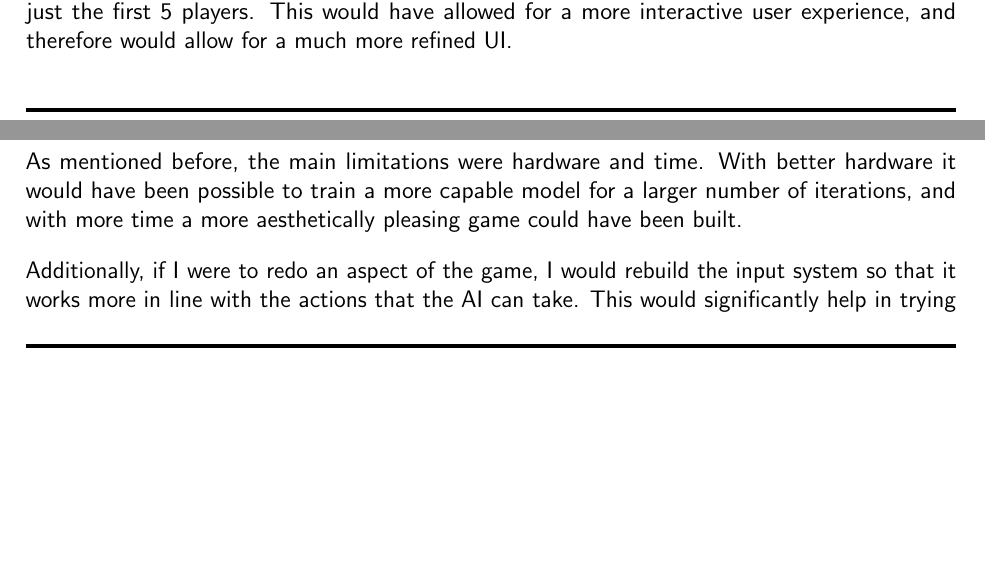
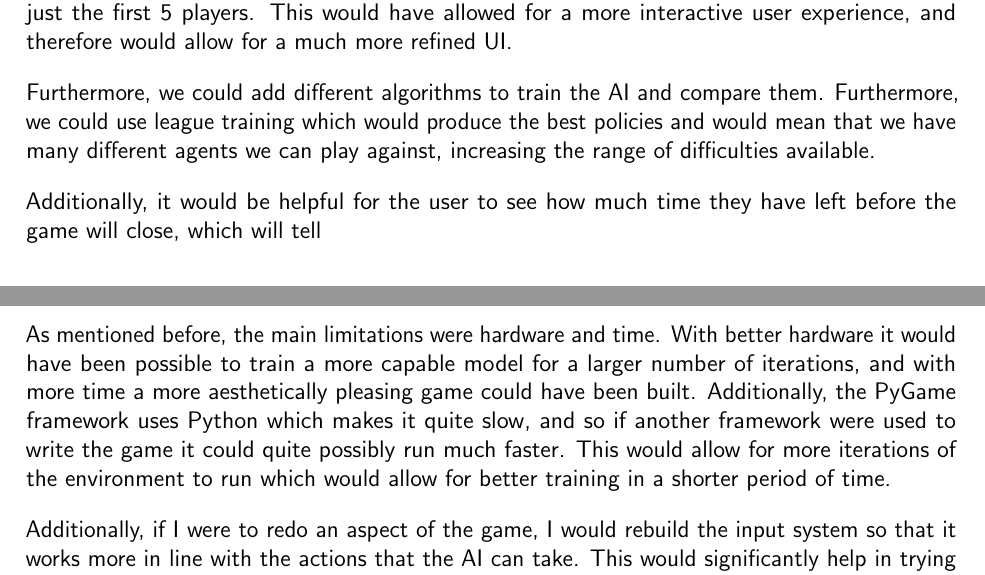
Before and after one commit to o-ti/CS_NEA, a LaTeX document (Main/main.tex, which reads Evaluation/evaluation.tex): two parts of pages 175 and 176 of 178 before the commit and two parts of pages 176 and 177 of 178 after it, joined at a grey line, cut so that both start at the same text, the shorter picture padded with empty space. Compiled offline with pdfLaTeX.

Commit message:
Added small comments

```diff
--- a/Evaluation/evaluation.tex
+++ b/Evaluation/evaluation.tex
@@ -189,6 +189,12 @@ On top of this, if the game were to be put into a real production setting, then
 
 Additionally, the layout on some things could have been improved. For example, in the leaderboard menu, it would have been nice to implement a scrolling feature so that users can see more than just the first 5 players. This would have allowed for a more interactive user experience, and therefore would allow for a much more refined UI.
 
+\vs
+Furthermore, we could add different algorithms to train the AI and compare them. Furthermore, we could use league training which would produce the best policies and would mean that we have many different agents we can play against, increasing the range of difficulties available.
+
+\vs
+Additionally, it would be helpful for the user to see how much time they have left before the game will close, which will tell
+
 \subsection{Maintenance Issues}
 
 One of the problems that I faced during the development of my NEA was lacking an understanding of how reinforcement learning libraries I was using worked, and how they handled inputs and outputs. If I understood this from before, it would have made the game much easier to program and convert into an environment.
@@ -215,7 +221,7 @@ Despite this, I was able to produce a functioning AI that was able to play my ga
 
 \subsection{Developments on Limitations}
 
-As mentioned before, the main limitations were hardware and time. With better hardware it would have been possible to train a more capable model for a larger number of iterations, and with more time a more aesthetically pleasing game could have been built.
+As mentioned before, the main limitations were hardware and time. With better hardware it would have been possible to train a more capable model for a larger number of iterations, and with more time a more aesthetically pleasing game could have been built. Additionally, the PyGame framework uses Python which makes it quite slow, and so if another framework were used to write the game it could quite possibly run much faster. This would allow for more iterations of the environment to run which would allow for better training in a shorter period of time.
 
 \vs
-Additionally, if I were to redo an aspect of the game, I would rebuild the input system so that it works more in line with the actions that the AI can take. This would significantly help in trying to merge the AI and the original game together.
+Additionally, if I were to redo an aspect of the game, I would rebuild the input system so that it works more in line with the actions that the AI can take. This would significantly help in trying to merge the AI and the original game together. This would allow for a more uniform workflow.
```
Also changed, not shown: Evaluation/evaluation.tex (4 more changed lines).
